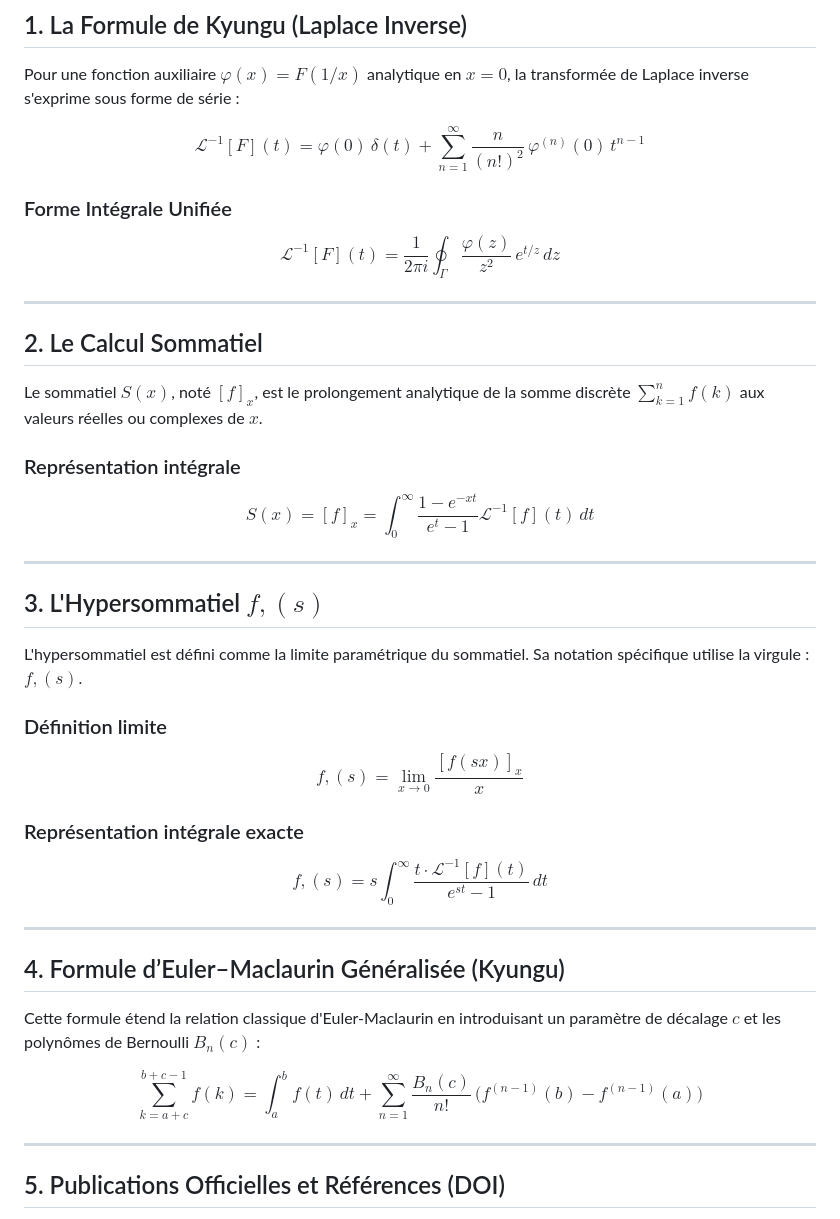
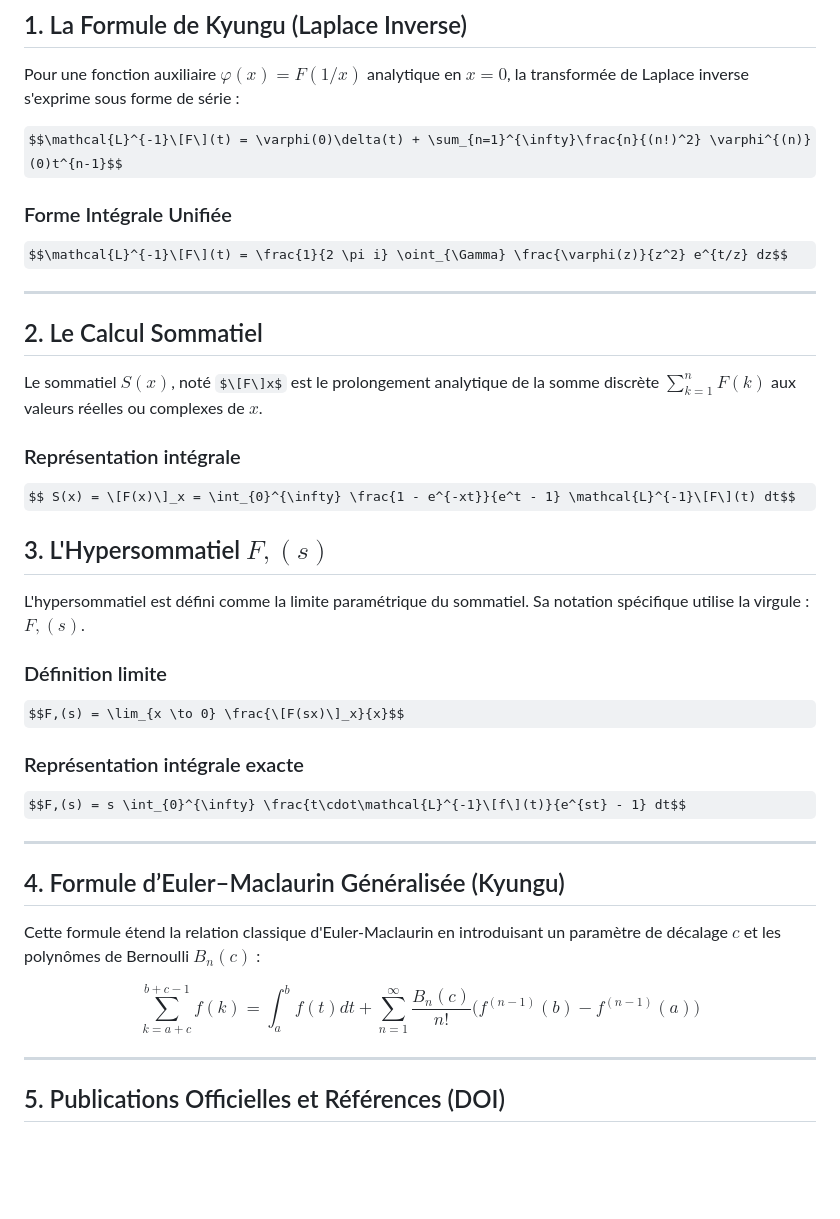
Before and after one commit to pathykyungu/pathykyungu.github.io, a Markdown page: README.md, the part around the change. GitHub-like rendering; some formulas as TeX source; blank space fills up the shorter version.

```diff
--- a/README.md
+++ b/README.md
@@ -9,31 +9,29 @@ Ce dépôt présente les fondements théoriques du **Calcul Sommatiel** et du **
 
 Pour une fonction auxiliaire $\varphi(x) = F(1/x)$ analytique en $x=0$, la transformée de Laplace inverse s'exprime sous forme de série :
 
-$$\mathcal{L}^{-1}[F](t) = \varphi(0)\,\delta(t) + \sum_{n=1}^{\infty} \frac{n}{(n!)^2} \, \varphi^{(n)}(0) \, t^{n-1}$$
+$$\mathcal{L}^{-1}\[F\](t) = \varphi(0)\delta(t) + \sum_{n=1}^{\infty}\frac{n}{(n!)^2} \varphi^{(n)}(0)t^{n-1}$$
 
 ### Forme Intégrale Unifiée
-$$\mathcal{L}^{-1}[F](t) = \frac{1}{2 \pi i} \oint_{\Gamma} \frac{\varphi(z)}{z^2} \, e^{t/z} \, dz$$
+$$\mathcal{L}^{-1}\[F\](t) = \frac{1}{2 \pi i} \oint_{\Gamma} \frac{\varphi(z)}{z^2} e^{t/z} dz$$
 
 ---
 
 ## 2. Le Calcul Sommatiel
 
-Le sommatiel $S(x)$, noté $[f]_x$, est le prolongement analytique de la somme discrète $\sum_{k=1}^{n} f(k)$ aux valeurs réelles ou complexes de $x$.
+Le sommatiel $S(x)$, noté $\[F\]x$ est le prolongement analytique de la somme discrète $\sum_{k=1}^{n} F(k)$ aux valeurs réelles ou complexes de $x$.
 
 ### Représentation intégrale
-$$S(x) = [f]_x = \int_{0}^{\infty} \frac{1 - e^{-xt}}{e^t - 1} \mathcal{L}^{-1}[f](t) \, dt$$
+$$ S(x) = \[F(x)\]_x = \int_{0}^{\infty} \frac{1 - e^{-xt}}{e^t - 1} \mathcal{L}^{-1}\[F\](t) dt$$
 
----
+## 3. L'Hypersommatiel $F,(s)$
 
-## 3. L'Hypersommatiel $f,(s)$
-
-L'hypersommatiel est défini comme la limite paramétrique du sommatiel. Sa notation spécifique utilise la virgule : $f,(s)$.
+L'hypersommatiel est défini comme la limite paramétrique du sommatiel. Sa notation spécifique utilise la virgule : $F,(s)$.
 
 ### Définition limite
-$$f,(s) = \lim_{x \to 0} \frac{[f(sx)]_x}{x}$$
+$$F,(s) = \lim_{x \to 0} \frac{\[F(sx)\]_x}{x}$$
 
 ### Représentation intégrale exacte
-$$f,(s) = s \int_{0}^{\infty} \frac{t \cdot \mathcal{L}^{-1}[f](t)}{e^{st} - 1} \, dt$$
+$$F,(s) = s \int_{0}^{\infty} \frac{t\cdot\mathcal{L}^{-1}\[f\](t)}{e^{st} - 1} dt$$
 
 ---
 
@@ -41,7 +39,7 @@ $$f,(s) = s \int_{0}^{\infty} \frac{t \cdot \mathcal{L}^{-1}[f](t)}{e^{st} - 1}
 
 Cette formule étend la relation classique d'Euler-Maclaurin en introduisant un paramètre de décalage $c$ et les polynômes de Bernoulli $B_n(c)$ :
 
-$$\sum_{k=a+c}^{b+c-1} f(k) = \int_{a}^{b} f(t)\,dt + \sum_{n=1}^{\infty} \frac{B_n(c)}{n!} \, \big( f^{(n-1)}(b) - f^{(n-1)}(a) \big)$$
+$$\sum_{k=a+c}^{b+c-1} f(k) = \int_{a}^{b} f(t)dt + \sum_{n=1}^{\infty} \frac{B_n(c)}{n!} \big( f^{(n-1)}(b) - f^{(n-1)}(a) \big)$$
 
 ---
 
```
